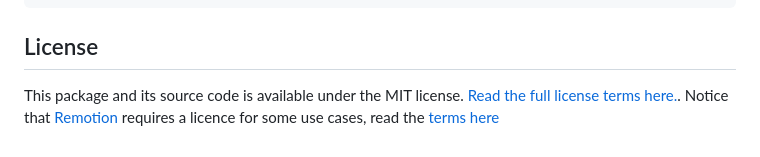
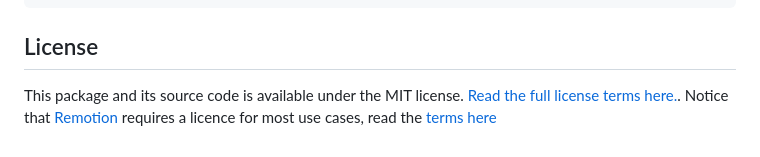
Before and after one commit to alexfernandez803/remotion-serverless, a Markdown page: README.md, the part around the change. Drawn GitHub-style.

Commit message:
update licence details

````diff
--- a/README.md
+++ b/README.md
@@ -113,4 +113,4 @@ curl --location --request GET 'https://xxxxxxx.execute-api.ap-southeast-2.amazon
 ```
 
 ## License
-This package and its source code is available under the MIT license. [Read the full license terms here.](https://github.com/alexfernandez803/remotion-serverless/blob/main/LICENSE.md). Notice that [Remotion](https://remotion.dev) requires a licence for some use cases, read the [terms here](https://github.com/remotion-dev/remotion/blob/main/LICENSE.md)
+This package and its source code is available under the MIT license. [Read the full license terms here.](https://github.com/alexfernandez803/remotion-serverless/blob/main/LICENSE.md). Notice that [Remotion](https://remotion.dev) requires a licence for most use cases, read the [terms here](https://github.com/remotion-dev/remotion/blob/main/LICENSE.md)
````
